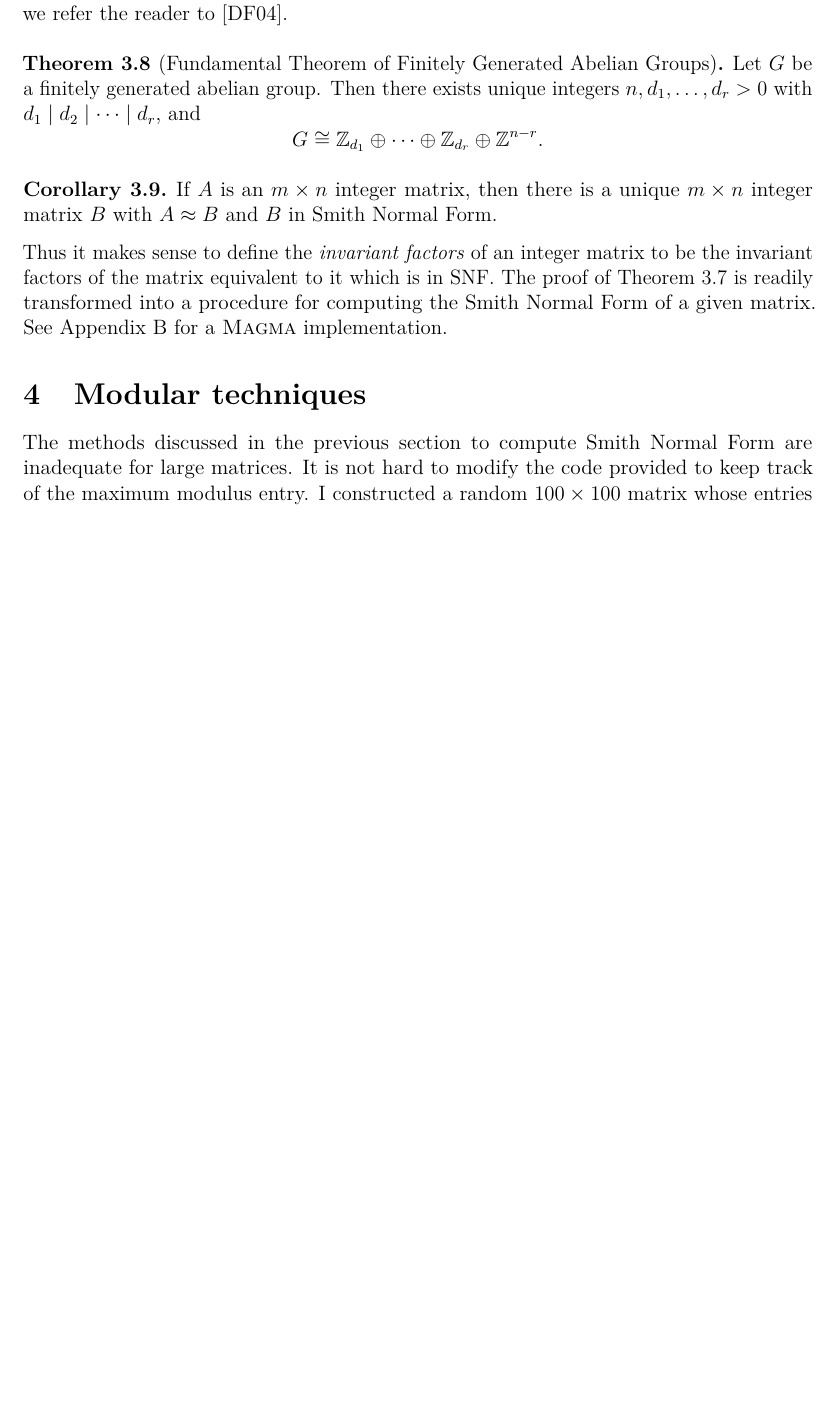
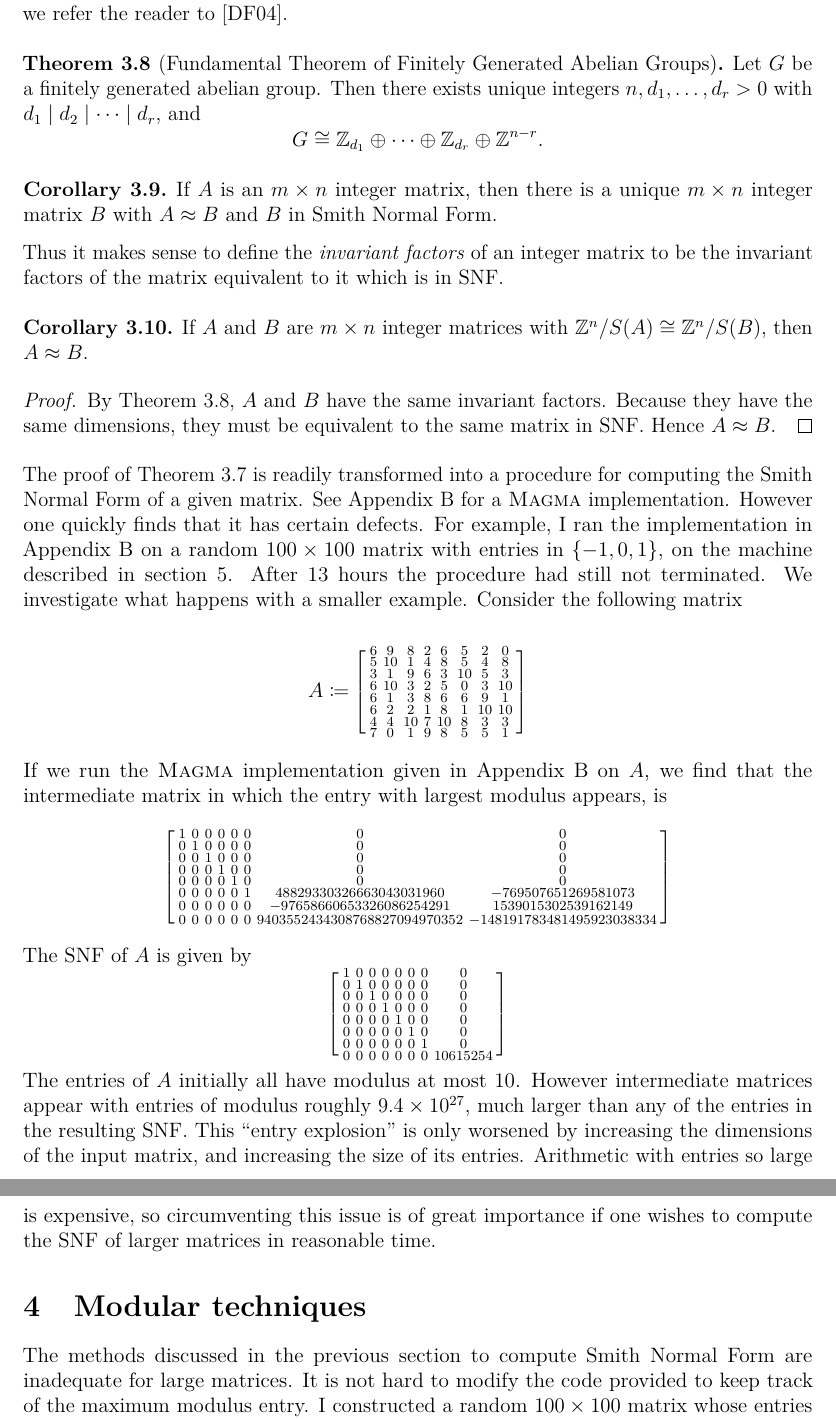
Before and after one commit to pjhuxford/computational-group-theory, a LaTeX paper (report/report.tex): part of page 8 of 13 before the commit and two parts of pages 8 and 9 of 14 after it, the two joined at a grey line, cut so that both start at the same text, the shorter picture padded with empty space. Compiled offline with pdfLaTeX; a LaTeX package or settings file that is missing is left out.

Commit message:
Add example of entry explosion as motivation for modular techniques

```diff
--- a/report/report.tex
+++ b/report/report.tex
@@ -447,7 +447,58 @@ Uniqueness follows from the uniqueness of the integers in the following importan
   If $A$ is an $m\times n$ integer matrix, then there is a unique $m\times n$ integer matrix $B$ with $A\approx B$ and $B$ in Smith Normal Form.
 \end{corollary}
 
-Thus it makes sense to define the \emph{invariant factors} of an integer matrix to be the invariant factors of the matrix equivalent to it which is in SNF. The proof of \autoref{SNF-existence} is readily transformed into a procedure for computing the Smith Normal Form of a given matrix. See \autoref{snfcode} for a {\sc Magma} implementation.
+Thus it makes sense to define the \emph{invariant factors} of an integer matrix to be the invariant factors of the matrix equivalent to it which is in SNF.
+
+\begin{corollary}
+  If $A$ and $B$ are $m\times n$ integer matrices with $\Z^n/S(A)\cong\Z^n/S(B)$, then $A\approx B$.
+\end{corollary}
+
+\begin{proof}
+  By \autoref{FToFGAG}, $A$ and $B$ have the same invariant factors. Because they have the same dimensions, they must be equivalent to the same matrix in SNF. Hence $A\approx B$.
+\end{proof}
+
+The proof of \autoref{SNF-existence} is readily transformed into a procedure for computing the Smith Normal Form of a given matrix. See \autoref{snfcode} for a {\sc Magma} implementation. However one quickly finds that it has certain defects. For example, I ran the implementation in \autoref{snfcode} on a random $100\times 100$ matrix with entries in $\{-1,0,1\}$, on the machine described in \autoref{conclusion}. After 13 hours the procedure had still not terminated. We investigate what happens with a smaller example. Consider the following matrix
+
+\[
+  A\coloneqq\begin{bsmallmatrix}
+    6 & 9 & 8 & 2 & 6 & 5 & 2 & 0 \\
+    5 &10 & 1 & 4 & 8 & 5 & 4 & 8 \\
+    3 & 1 & 9 & 6 & 3 &10 & 5 & 3 \\
+    6 &10 & 3 & 2 & 5 & 0 & 3 &10 \\
+    6 & 1 & 3 & 8 & 6 & 6 & 9 & 1 \\
+    6 & 2 & 2 & 1 & 8 & 1 &10 &10 \\
+    4 & 4 &10 & 7 &10 & 8 & 3 & 3 \\
+    7 & 0 & 1 & 9 & 8 & 5 & 5 & 1 \\
+  \end{bsmallmatrix}
+\]
+
+If we run the {\sc Magma} implementation given in \autoref{snfcode} on $A$, we find that the intermediate matrix in which the entry with largest modulus appears, is
+\[
+  \begin{bsmallmatrix}
+    1 & 0 & 0 & 0 & 0 & 0 & 0 & 0 \\
+    0 & 1 & 0 & 0 & 0 & 0 & 0 & 0 \\
+    0 & 0 & 1 & 0 & 0 & 0 & 0 & 0 \\
+    0 & 0 & 0 & 1 & 0 & 0 & 0 & 0 \\
+    0 & 0 & 0 & 0 & 1 & 0 & 0 & 0 \\
+    0 & 0 & 0 & 0 & 0 & 1 & 48829330326663043031960 & -769507651269581073 \\
+    0 & 0 & 0 & 0 & 0 & 0 & -97658660653326086254291 & 1539015302539162149 \\
+    0 & 0 & 0 & 0 & 0 & 0 & 9403552434308768827094970352 & -148191783481495923038334 \\
+  \end{bsmallmatrix}
+\]
+The SNF of $A$ is given by
+\[
+  \begin{bsmallmatrix}
+    1 & 0 & 0 & 0 & 0 & 0 & 0 & 0 \\
+    0 & 1 & 0 & 0 & 0 & 0 & 0 & 0 \\
+    0 & 0 & 1 & 0 & 0 & 0 & 0 & 0 \\
+    0 & 0 & 0 & 1 & 0 & 0 & 0 & 0 \\
+    0 & 0 & 0 & 0 & 1 & 0 & 0 & 0 \\
+    0 & 0 & 0 & 0 & 0 & 1 & 0 & 0 \\
+    0 & 0 & 0 & 0 & 0 & 0 & 1 & 0 \\
+    0 & 0 & 0 & 0 & 0 & 0 & 0 & 10615254 \\
+  \end{bsmallmatrix}
+\]
+The entries of $A$ initially all have modulus at most 10. However intermediate matrices appear with entries of modulus roughly $9.4\times10^{27}$, much larger than any of the entries in the resulting SNF. This ``entry explosion'' is only worsened by increasing the dimensions of the input matrix, and increasing the size of its entries. Arithmetic with entries so large is expensive, so circumventing this issue is of great importance if one wishes to compute the SNF of larger matrices in reasonable time.
 
 \section{Modular techniques}
 \label{modular-discussion}
```
